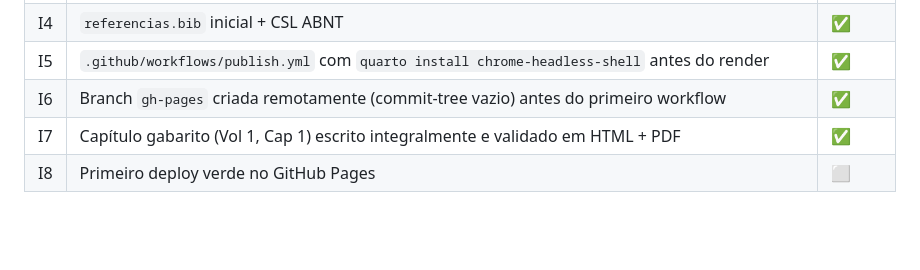
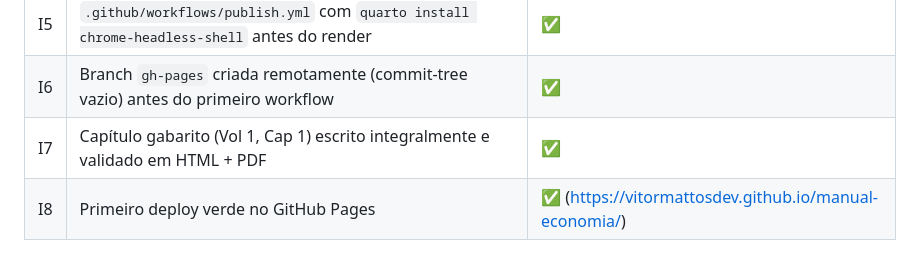
Before and after one commit to VitorMattosDev/manual-economia, a Markdown page: ROADMAP.md, the part around the change. GitHub-like rendering; blank space fills up the shorter version.

```diff
--- a/ROADMAP.md
+++ b/ROADMAP.md
@@ -229,4 +229,4 @@
 | I5 | `.github/workflows/publish.yml` com `quarto install chrome-headless-shell` antes do render | ✅ |
 | I6 | Branch `gh-pages` criada remotamente (commit-tree vazio) antes do primeiro workflow | ✅ |
 | I7 | Capítulo gabarito (Vol 1, Cap 1) escrito integralmente e validado em HTML + PDF | ✅ |
-| I8 | Primeiro deploy verde no GitHub Pages | ⬜ |
+| I8 | Primeiro deploy verde no GitHub Pages | ✅ (https://vitormattosdev.github.io/manual-economia/) |
```
Also changed, not shown: CLAUDE.md (+5 -0 lines).
